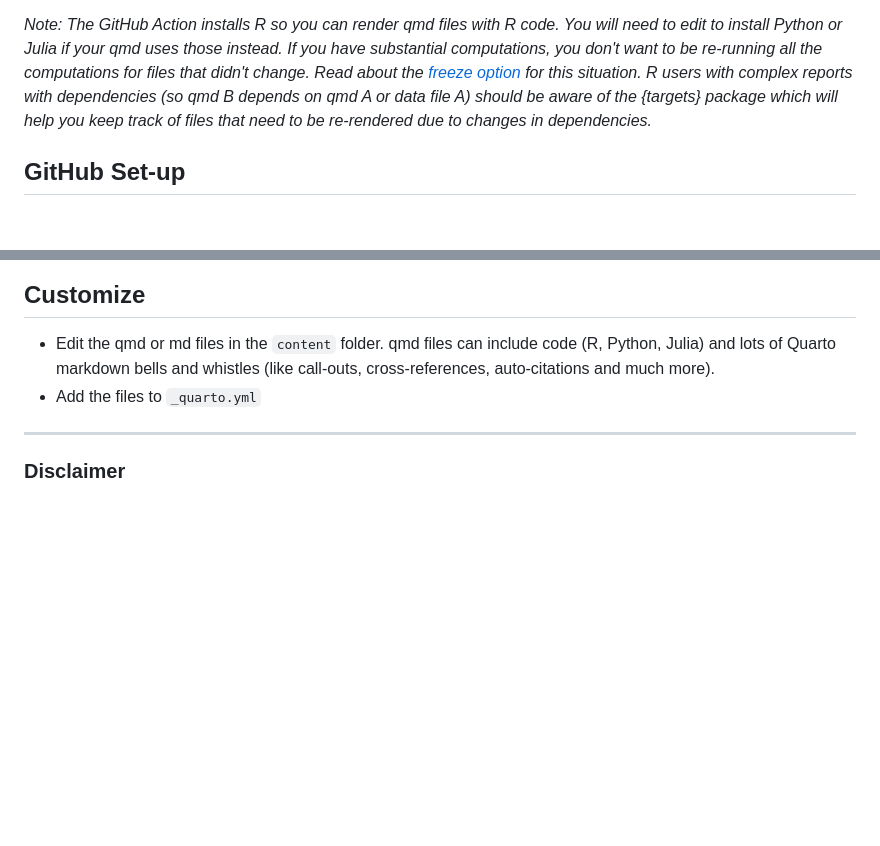
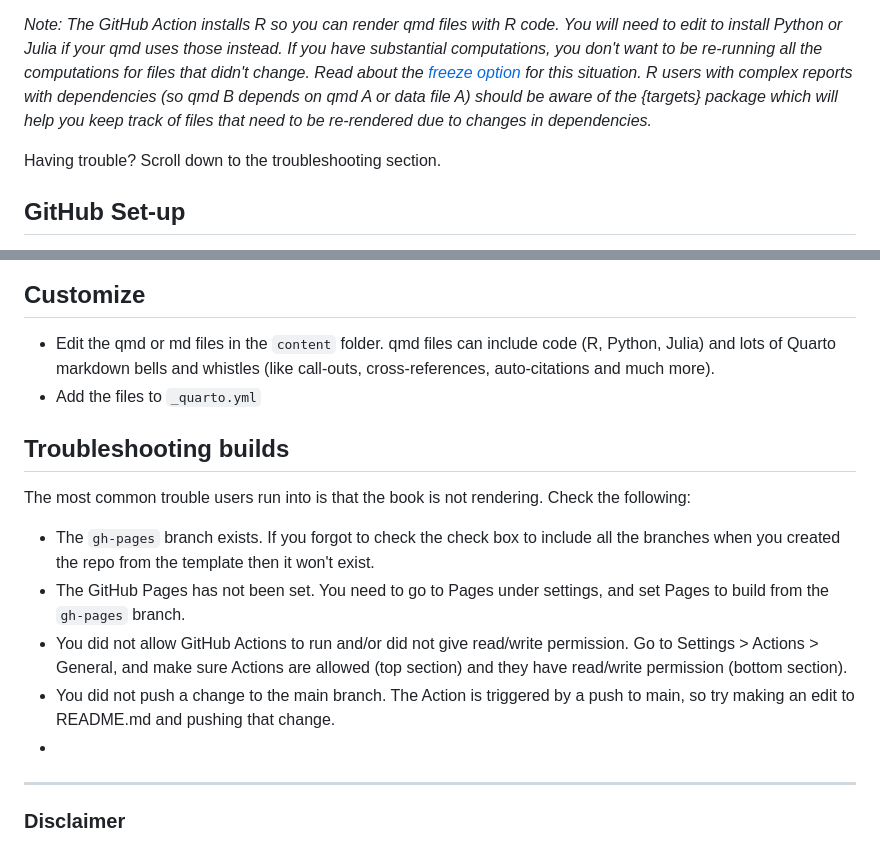
Before and after one commit to nmfs-opensci/NOAA-quarto-book, a Markdown page: README.md, 2 parts joined by grey strips. GitHub-like rendering; blank space fills up the shorter version.

```diff
--- a/README.md
+++ b/README.md
@@ -7,6 +7,8 @@ This is a template for [a simple Quarto book](https://nmfs-opensci.github.io/NOA
 The repo includes a GitHub Action that will build the book (html, PDF, and docx) automatically when you make changes to the files. The webpage will use the `gh-pages` branch. Serving the website files from this branch is a common way to keep all the website files from cluttering your main branch.
 
 *Note: The GitHub Action installs R so you can render qmd files with R code. You will need to edit to install Python or Julia if your qmd uses those instead. If you have substantial computations, you don't want to be re-running all the computations for files that didn't change. Read about the [freeze option](https://quarto.org/docs/publishing/ci.html) for this situation. R users with complex reports with dependencies (so qmd B depends on qmd A or data file A) should be aware of the {targets} package which will help you keep track of files that need to be re-rendered due to changes in dependencies.*
+
+Having trouble? Scroll down to the troubleshooting section.
 
 ## GitHub Set-up
 
@@ -29,6 +31,15 @@ The repo includes a GitHub Action that will build the book (html, PDF, and docx)
 * Edit the qmd or md files in the `content` folder. qmd files can include code (R, Python, Julia) and lots of Quarto markdown bells and whistles (like call-outs, cross-references, auto-citations and much more).
 * Add the files to `_quarto.yml`
 
+## Troubleshooting builds
+
+The most common trouble users run into is that the book is not rendering. Check the following:
+
+* The `gh-pages` branch exists. If you forgot to check the check box to include all the branches when you created the repo from the template then it won't exist.
+* The GitHub Pages has not been set. You need to go to Pages under settings, and set Pages to build from the `gh-pages` branch.
+* You did not allow GitHub Actions to run and/or did not give read/write permission. Go to Settings > Actions > General, and make sure Actions are allowed (top section) and they have read/write permission (bottom section).
+* You did not push a change to the main branch. The Action is triggered by a push to main, so try making an edit to README.md and pushing that change.
+*
 <hr>
 
 ### Disclaimer
```
